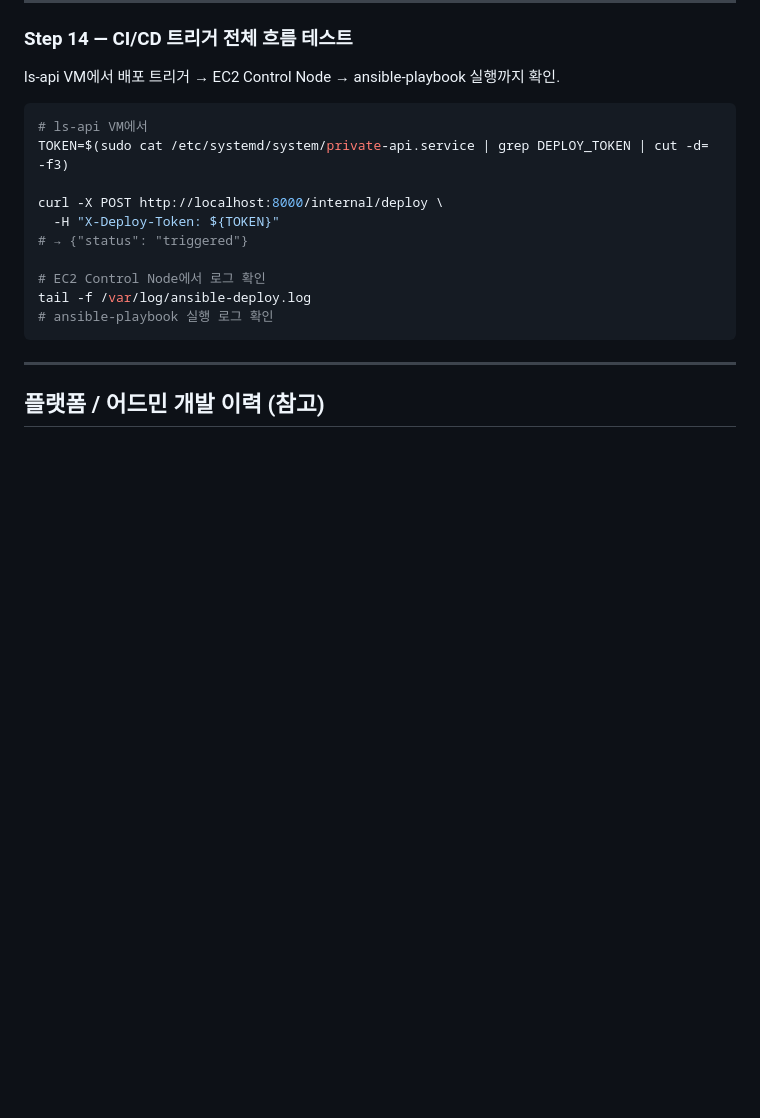
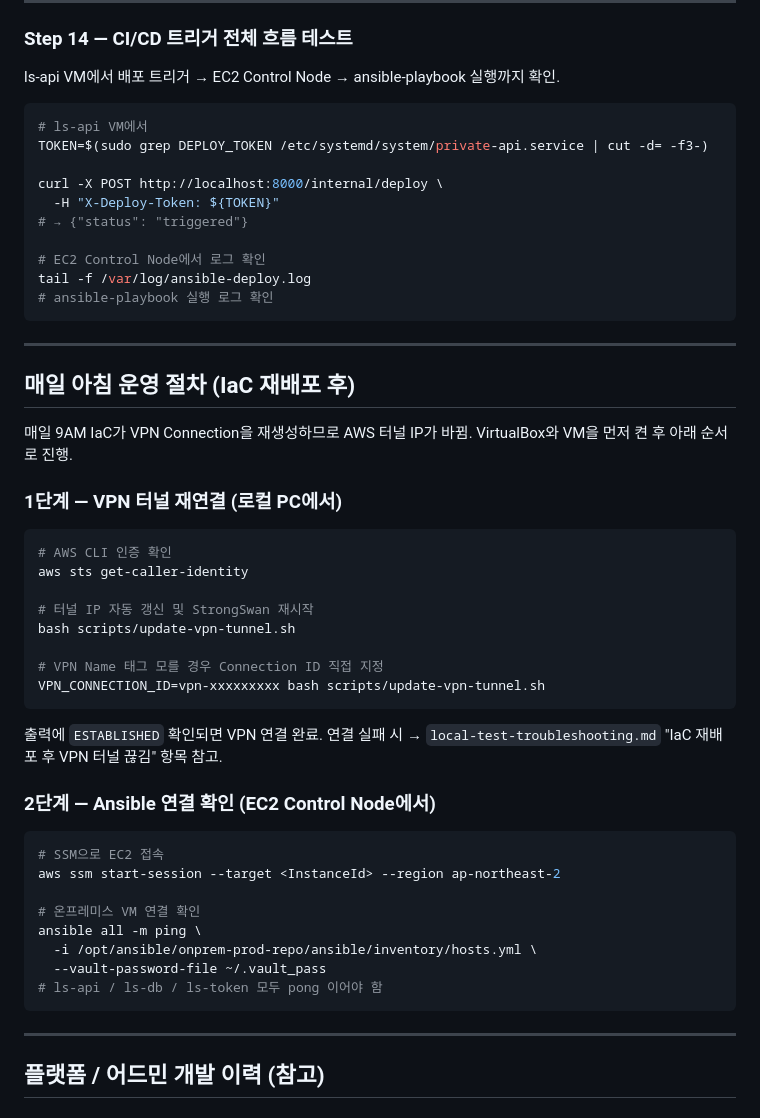
Before and after one commit to heechang375-art/LifeSync360, a Markdown page: project-progress.md, the part around one of its changes. Drawn GitHub-style; blank space fills up the shorter version.

````diff
--- a/project-progress.md
+++ b/project-progress.md
@@ -452,7 +541,7 @@ ls-api VM에서 배포 트리거 → EC2 Control Node → ansible-playbook 실
 
 ```bash
 # ls-api VM에서
-TOKEN=$(sudo cat /etc/systemd/system/private-api.service | grep DEPLOY_TOKEN | cut -d= -f3)
+TOKEN=$(sudo grep DEPLOY_TOKEN /etc/systemd/system/private-api.service | cut -d= -f3-)
 
 curl -X POST http://localhost:8000/internal/deploy \
   -H "X-Deploy-Token: ${TOKEN}"
@@ -461,6 +550,42 @@ curl -X POST http://localhost:8000/internal/deploy \
 # EC2 Control Node에서 로그 확인
 tail -f /var/log/ansible-deploy.log
 # ansible-playbook 실행 로그 확인
+```
+
+---
+
+## 매일 아침 운영 절차 (IaC 재배포 후)
+
+매일 9AM IaC가 VPN Connection을 재생성하므로 AWS 터널 IP가 바뀜.
+VirtualBox와 VM을 먼저 켠 후 아래 순서로 진행.
+
+### 1단계 — VPN 터널 재연결 (로컬 PC에서)
+
+```bash
+# AWS CLI 인증 확인
+aws sts get-caller-identity
+
+# 터널 IP 자동 갱신 및 StrongSwan 재시작
+bash scripts/update-vpn-tunnel.sh
+
+# VPN Name 태그 모를 경우 Connection ID 직접 지정
+VPN_CONNECTION_ID=vpn-xxxxxxxxx bash scripts/update-vpn-tunnel.sh
+```
+
+출력에 `ESTABLISHED` 확인되면 VPN 연결 완료.
+연결 실패 시 → `local-test-troubleshooting.md` "IaC 재배포 후 VPN 터널 끊김" 항목 참고.
+
+### 2단계 — Ansible 연결 확인 (EC2 Control Node에서)
+
+```bash
+# SSM으로 EC2 접속
+aws ssm start-session --target <InstanceId> --region ap-northeast-2
+
+# 온프레미스 VM 연결 확인
+ansible all -m ping \
+  -i /opt/ansible/onprem-prod-repo/ansible/inventory/hosts.yml \
+  --vault-password-file ~/.vault_pass
+# ls-api / ls-db / ls-token 모두 pong 이어야 함
 ```
 
 ---
````
Also changed, not shown: other parts of project-progress.md (+98 -9 lines).
